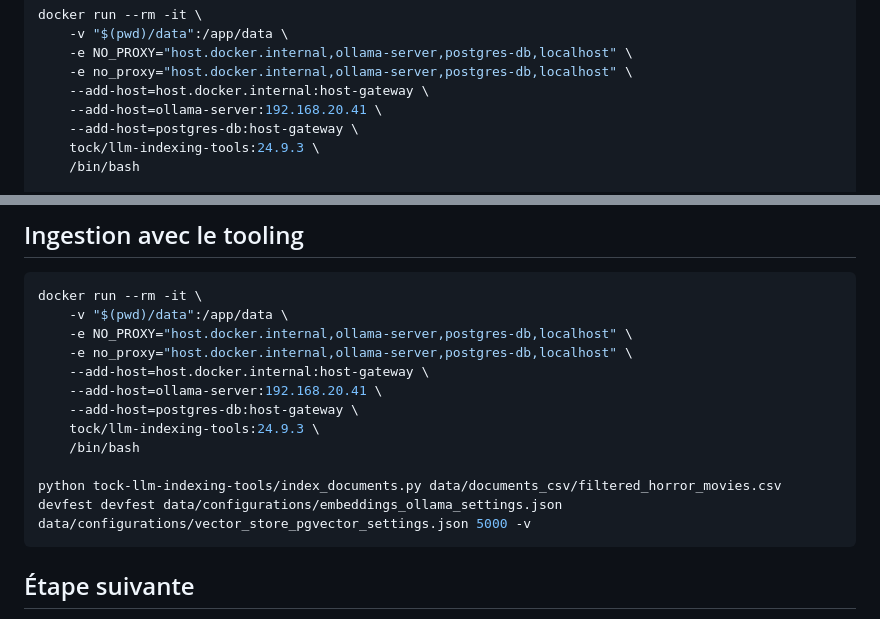
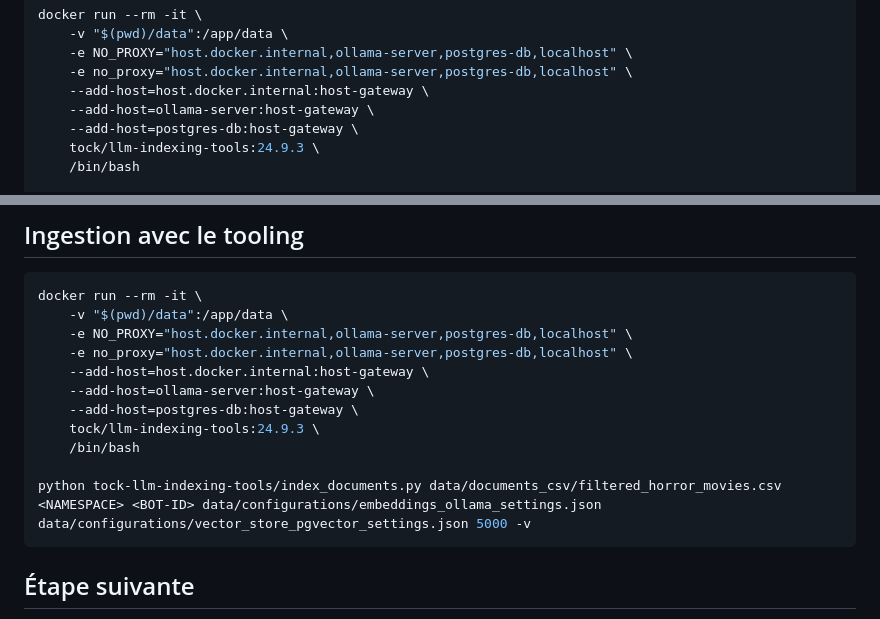
Before and after one commit to pi-2r/devfest2024-tock-studio-IA-Gen, a Markdown page: step2_2.md, 2 parts joined by grey strips. Rendered like a GitHub page.

Commit message:
Fix docker

````diff
--- a/step2_2.md
+++ b/step2_2.md
@@ -97,7 +97,7 @@ docker run --rm -it \
     -e NO_PROXY="host.docker.internal,ollama-server,postgres-db,localhost" \
     -e no_proxy="host.docker.internal,ollama-server,postgres-db,localhost" \
     --add-host=host.docker.internal:host-gateway \
-    --add-host=ollama-server:192.168.20.41 \
+    --add-host=ollama-server:host-gateway \
     --add-host=postgres-db:host-gateway \
     tock/llm-indexing-tools:24.9.3 \
     /bin/bash
@@ -117,12 +117,12 @@ docker run --rm -it \
     -e NO_PROXY="host.docker.internal,ollama-server,postgres-db,localhost" \
     -e no_proxy="host.docker.internal,ollama-server,postgres-db,localhost" \
     --add-host=host.docker.internal:host-gateway \
-    --add-host=ollama-server:192.168.20.41 \
+    --add-host=ollama-server:host-gateway \
     --add-host=postgres-db:host-gateway \
     tock/llm-indexing-tools:24.9.3 \
     /bin/bash
 
-python tock-llm-indexing-tools/index_documents.py data/documents_csv/filtered_horror_movies.csv devfest devfest data/configurations/embeddings_ollama_settings.json data/configurations/vector_store_pgvector_settings.json 5000 -v
+python tock-llm-indexing-tools/index_documents.py data/documents_csv/filtered_horror_movies.csv <NAMESPACE> <BOT-ID> data/configurations/embeddings_ollama_settings.json data/configurations/vector_store_pgvector_settings.json 5000 -v
 ```
 
 
````
